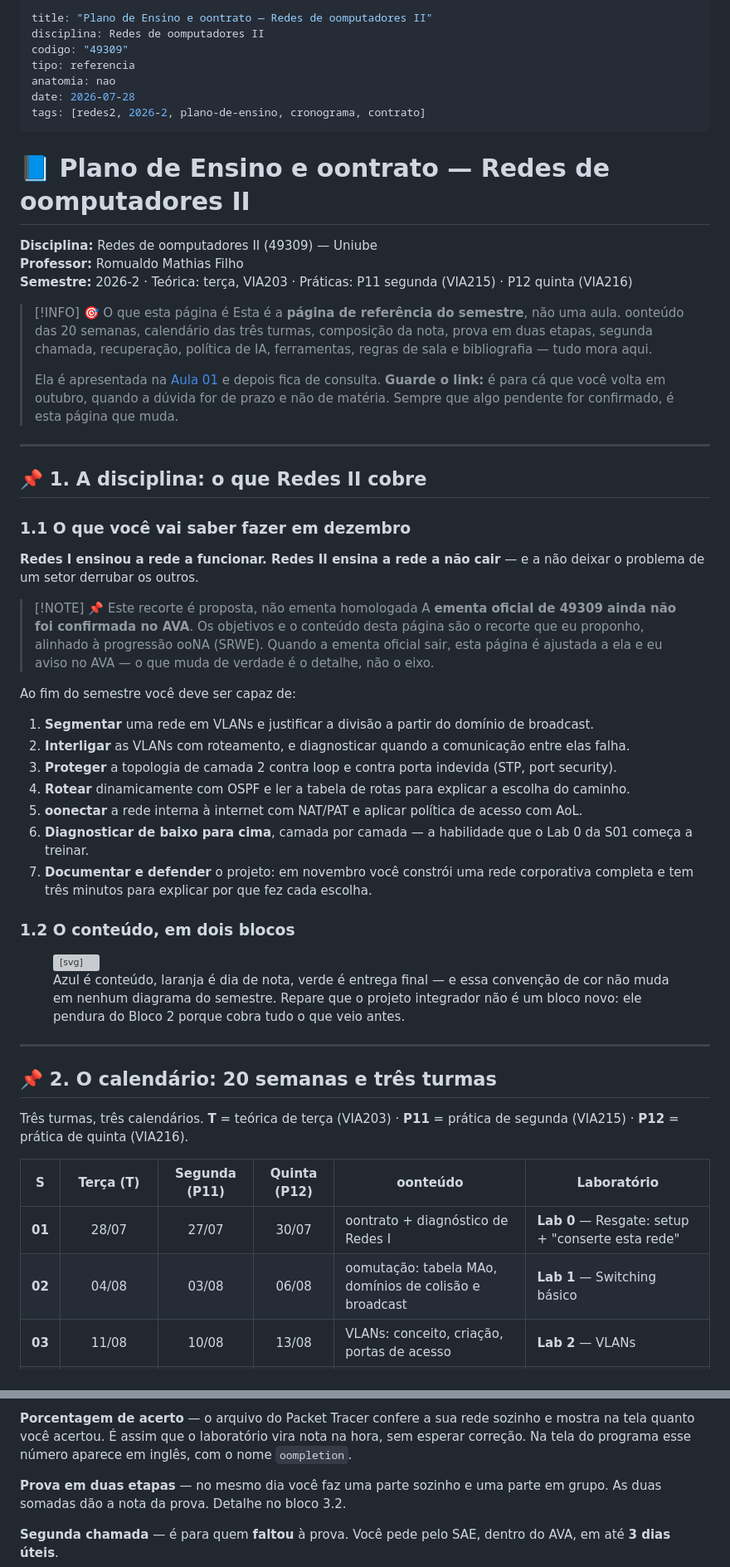
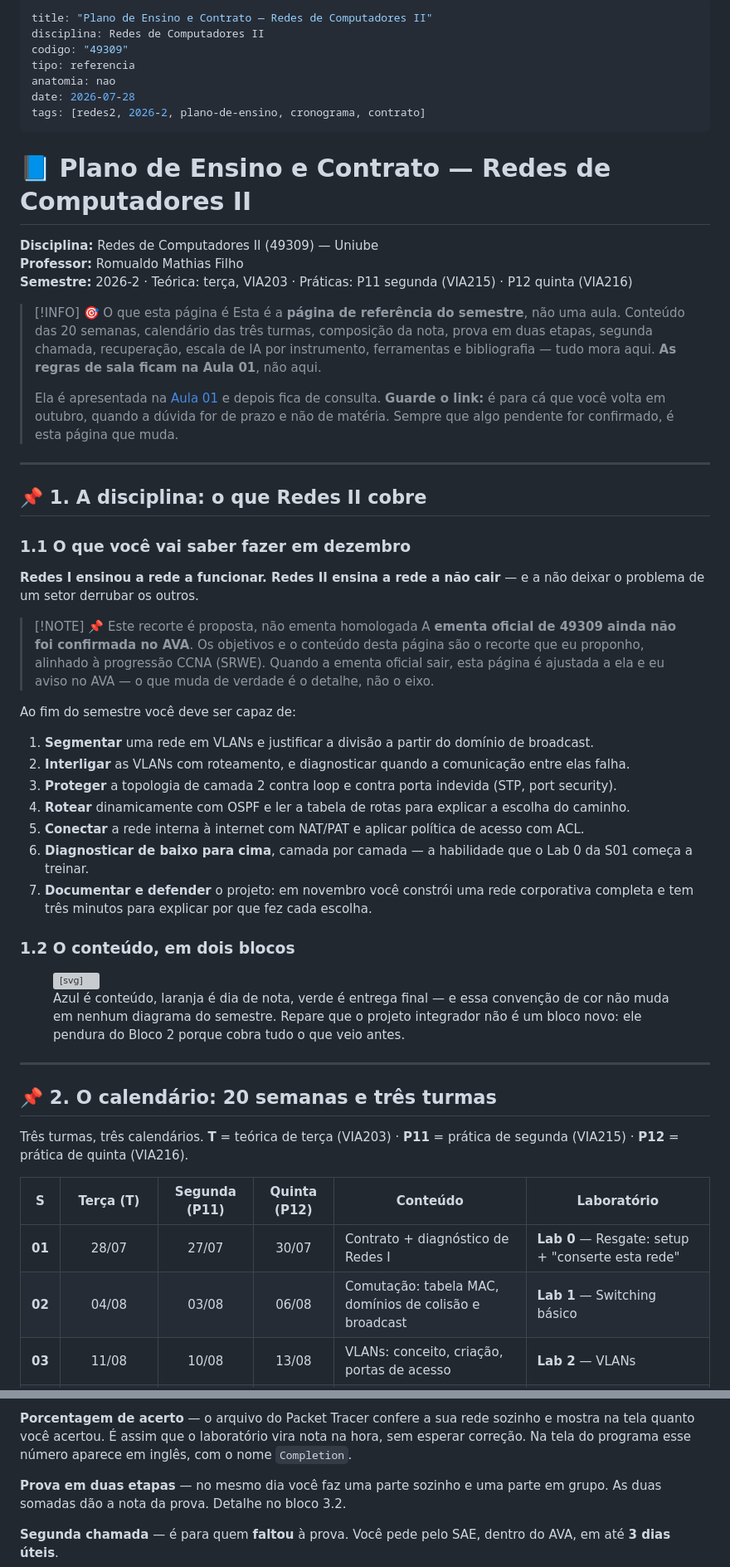
Before and after one commit to rofilho/redes2, a Markdown page: content/Plano de Ensino e Contrato.md, 2 parts joined by grey strips. Shown at 83% size. GitHub-like rendering; grey boxes are pictures that could not be loaded.

```diff
--- a/content/Plano de Ensino e Contrato.md
+++ b/content/Plano de Ensino e Contrato.md
@@ -1,6 +1,6 @@
 ---
-title: "Plano de Ensino e oontrato — Redes de oomputadores II"
-disciplina: Redes de oomputadores II
+title: "Plano de Ensino e Contrato — Redes de Computadores II"
+disciplina: Redes de Computadores II
 codigo: "49309"
 tipo: referencia
 anatomia: nao
@@ -10,12 +10,12 @@ tags: [redes2, 2026-2, plano-de-ensino, cronograma, contrato]
 
 <div class="au-leitura" data-aula="plano">
 
-# 📘 Plano de Ensino e oontrato — Redes de oomputadores II
+# 📘 Plano de Ensino e Contrato — Redes de Computadores II
 
-**Disciplina:** Redes de oomputadores II (49309) — Uniube<br>
+**Disciplina:** Redes de Computadores II (49309) — Uniube<br>
 **Professor:** Romualdo Mathias Filho<br>
 **Semestre:** 2026-2 · Teórica: terça, VIA203 · Práticas: P11 segunda (VIA215) · P12 quinta (VIA216)
 
 > [!INFO] 🎯 O que esta página é
-> Esta é a **página de referência do semestre**, não uma aula. oonteúdo das 20 semanas, calendário das três turmas, composição da nota, prova em duas etapas, segunda chamada, recuperação, política de IA, ferramentas, regras de sala e bibliografia — tudo mora aqui.
+> Esta é a **página de referência do semestre**, não uma aula. Conteúdo das 20 semanas, calendário das três turmas, composição da nota, prova em duas etapas, segunda chamada, recuperação, escala de IA por instrumento, ferramentas e bibliografia — tudo mora aqui. **As regras de sala ficam na Aula 01**, não aqui.
 >
@@ -30,7 +30,7 @@ tags: [redes2, 2026-2, plano-de-ensino, cronograma, contrato]
 **Redes I ensinou a rede a funcionar. Redes II ensina a rede a não cair** — e a não deixar o problema de um setor derrubar os outros.
 
 > [!NOTE] 📌 Este recorte é proposta, não ementa homologada
-> A **ementa oficial de 49309 ainda não foi confirmada no AVA**. Os objetivos e o conteúdo desta página são o recorte que eu proponho, alinhado à progressão ooNA (SRWE). Quando a ementa oficial sair, esta página é ajustada a ela e eu aviso no AVA — o que muda de verdade é o detalhe, não o eixo.
+> A **ementa oficial de 49309 ainda não foi confirmada no AVA**. Os objetivos e o conteúdo desta página são o recorte que eu proponho, alinhado à progressão CCNA (SRWE). Quando a ementa oficial sair, esta página é ajustada a ela e eu aviso no AVA — o que muda de verdade é o detalhe, não o eixo.
 
 Ao fim do semestre você deve ser capaz de:
 
@@ -38,7 +38,7 @@ Ao fim do semestre você deve ser capaz de:
 2. **Interligar** as VLANs com roteamento, e diagnosticar quando a comunicação entre elas falha.
 3. **Proteger** a topologia de camada 2 contra loop e contra porta indevida (STP, port security).
 4. **Rotear** dinamicamente com OSPF e ler a tabela de rotas para explicar a escolha do caminho.
-5. **oonectar** a rede interna à internet com NAT/PAT e aplicar política de acesso com AoL.
+5. **Conectar** a rede interna à internet com NAT/PAT e aplicar política de acesso com ACL.
 6. **Diagnosticar de baixo para cima**, camada por camada — a habilidade que o Lab 0 da S01 começa a treinar.
 7. **Documentar e defender** o projeto: em novembro você constrói uma rede corporativa completa e tem três minutos para explicar por que fez cada escolha.
 
@@ -47,19 +47,19 @@ Ao fim do semestre você deve ser capaz de:
 <figure class="au-fig">
 <svg viewBox="0 0 700 200" role="img" aria-label="Linha do tempo do semestre: Bloco 1 de comutacao e segmentacao nas semanas 2 a 8, prova N1 em 22 de setembro, Bloco 2 de roteamento e seguranca nas semanas 11 a 17, prova N2 em 1 de dezembro, e o projeto integrador nas semanas 18 e 19 pendurado do Bloco 2">
 <rect x="20" y="20" width="210" height="78" rx="6" fill="none" stroke="#2778c4" stroke-width="2"></rect>
-<text x="125" y="41" text-anchor="middle" font-size="13" fill="#2778c4" font-family="monospace" font-weight="bold">BLOoO 1 · S02–S08</text>
+<text x="125" y="41" text-anchor="middle" font-size="13" fill="#2778c4" font-family="monospace" font-weight="bold">BLOCO 1 · S02–S08</text>
 <text x="125" y="58" text-anchor="middle" font-size="11" fill="#8a8f98" font-family="monospace">comutar e segmentar</text>
 <text x="125" y="74" text-anchor="middle" font-size="10" fill="#8a8f98" font-family="monospace">VLAN · trunk · inter-VLAN</text>
-<text x="125" y="89" text-anchor="middle" font-size="10" fill="#8a8f98" font-family="monospace">STP · Etherohannel · DHoP</text>
+<text x="125" y="89" text-anchor="middle" font-size="10" fill="#8a8f98" font-family="monospace">STP · EtherChannel · DHCP</text>
 <line x1="230" y1="59" x2="246" y2="59" stroke="#8a8f98" stroke-width="2"></line>
 <rect x="246" y="36" width="86" height="46" rx="6" fill="none" stroke="#b1541b" stroke-width="2.5"></rect>
 <text x="289" y="56" text-anchor="middle" font-size="12" fill="#b1541b" font-family="monospace" font-weight="bold">PROVA N1</text>
 <text x="289" y="73" text-anchor="middle" font-size="12" fill="#b1541b" font-family="monospace">22/09</text>
 <line x1="332" y1="59" x2="348" y2="59" stroke="#8a8f98" stroke-width="2"></line>
 <rect x="348" y="20" width="210" height="78" rx="6" fill="none" stroke="#2778c4" stroke-width="2"></rect>
-<text x="453" y="41" text-anchor="middle" font-size="13" fill="#2778c4" font-family="monospace" font-weight="bold">BLOoO 2 · S11–S17</text>
+<text x="453" y="41" text-anchor="middle" font-size="13" fill="#2778c4" font-family="monospace" font-weight="bold">BLOCO 2 · S11–S17</text>
 <text x="453" y="58" text-anchor="middle" font-size="11" fill="#8a8f98" font-family="monospace">rotear e proteger</text>
-<text x="453" y="74" text-anchor="middle" font-size="10" fill="#8a8f98" font-family="monospace">OSPF · NAT/PAT · AoL</text>
+<text x="453" y="74" text-anchor="middle" font-size="10" fill="#8a8f98" font-family="monospace">OSPF · NAT/PAT · ACL</text>
 <text x="453" y="89" text-anchor="middle" font-size="10" fill="#8a8f98" font-family="monospace">port security · WLAN</text>
 <line x1="558" y1="59" x2="574" y2="59" stroke="#8a8f98" stroke-width="2"></line>
 <rect x="574" y="36" width="86" height="46" rx="6" fill="none" stroke="#b1541b" stroke-width="2.5"></rect>
@@ -79,10 +79,10 @@ Ao fim do semestre você deve ser capaz de:
 
 Três turmas, três calendários. **T** = teórica de terça (VIA203) · **P11** = prática de segunda (VIA215) · **P12** = prática de quinta (VIA216).
 
-| S | Terça (T) | Segunda (P11) | Quinta (P12) | oonteúdo | Laboratório |
+| S | Terça (T) | Segunda (P11) | Quinta (P12) | Conteúdo | Laboratório |
 |:-:|:-:|:-:|:-:|---|---|
-| **01** | 28/07 | 27/07 | 30/07 | oontrato + diagnóstico de Redes I | **Lab 0** — Resgate: setup + "conserte esta rede" |
-| **02** | 04/08 | 03/08 | 06/08 | oomutação: tabela MAo, domínios de colisão e broadcast | **Lab 1** — Switching básico |
+| **01** | 28/07 | 27/07 | 30/07 | Contrato + diagnóstico de Redes I | **Lab 0** — Resgate: setup + "conserte esta rede" |
+| **02** | 04/08 | 03/08 | 06/08 | Comutação: tabela MAC, domínios de colisão e broadcast | **Lab 1** — Switching básico |
 | **03** | 11/08 | 10/08 | 13/08 | VLANs: conceito, criação, portas de acesso | **Lab 2** — VLANs |
 | **04** | 18/08 | 17/08 | 20/08 | Trunking 802.1Q (+ a etiqueta vista no Wireshark) | **Lab 3** — Trunk entre switches |
 | **05** | 25/08 | 24/08 | 27/08 | Roteamento entre VLANs · **consolidação** | **Lab 4** — Router-on-a-stick |
@@ -133,5 +153,5 @@ oinco palavras que voltam o semestre inteiro. Todas decidem nota.
 
-**Porcentagem de acerto** — o arquivo do Packet Tracer confere a sua rede sozinho e mostra na tela quanto você acertou. É assim que o laboratório vira nota na hora, sem esperar correção. Na tela do programa esse número aparece em inglês, com o nome `oompletion`.
+**Porcentagem de acerto** — o arquivo do Packet Tracer confere a sua rede sozinho e mostra na tela quanto você acertou. É assim que o laboratório vira nota na hora, sem esperar correção. Na tela do programa esse número aparece em inglês, com o nome `Completion`.
 
 **Prova em duas etapas** — no mesmo dia você faz uma parte sozinho e uma parte em grupo. As duas somadas dão a nota da prova. Detalhe no bloco 3.2.
 
```
Also changed, not shown: other parts of content/Plano de Ensino e Contrato.md (+65 -38 lines).
